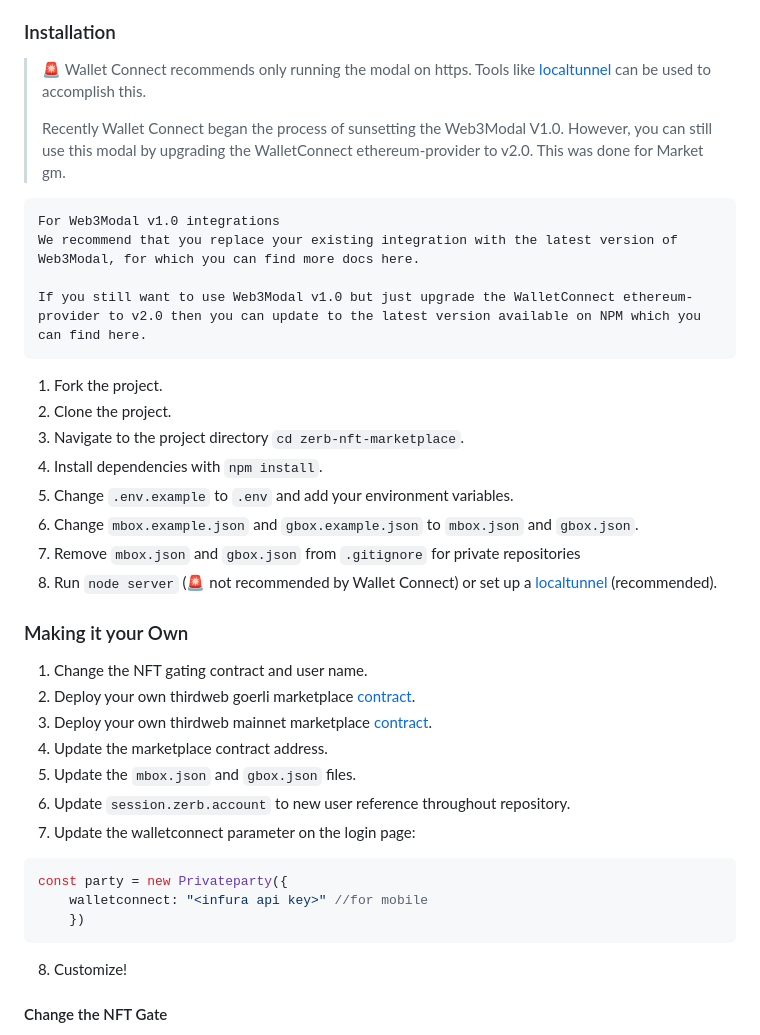
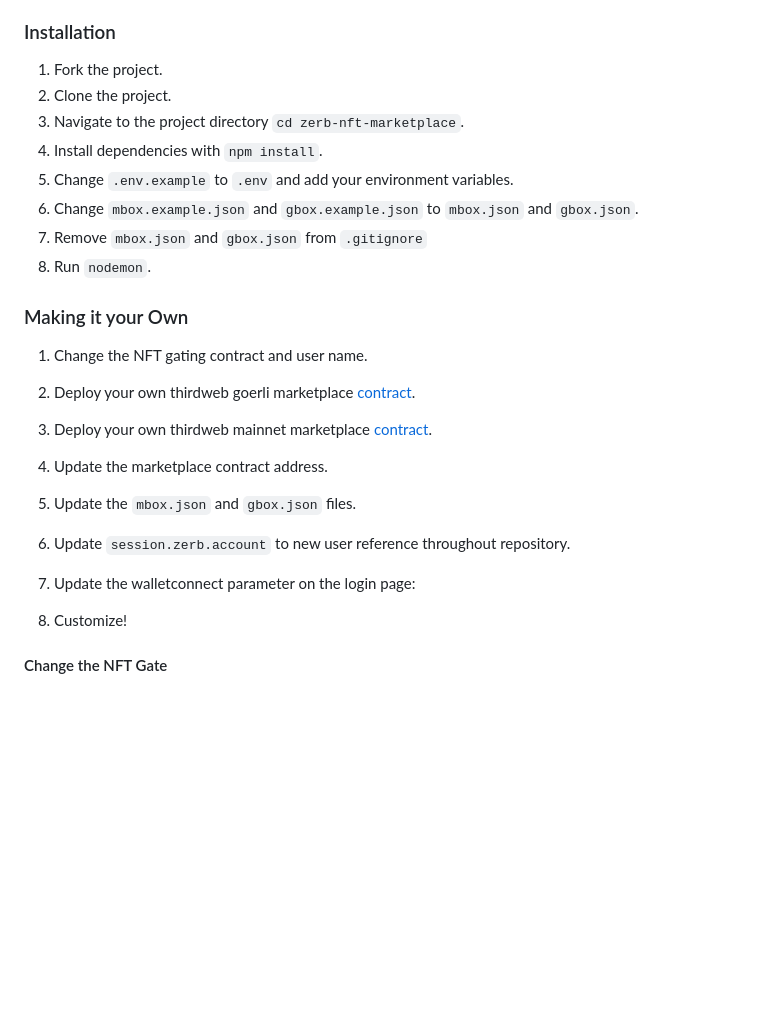
Before and after one commit to Zerobeings/zerb-nft-marketplace, a Markdown page: README.md, the part around the change. Drawn GitHub-style; blank space fills up the shorter version.

````diff
--- a/README.md
+++ b/README.md
@@ -44,16 +44,6 @@ Follow the guide below to get started on your own NFT marketplace today! Otherwi
 * Infura API Key
 
 ### Installation
-> 🚨 Wallet Connect recommends only running the modal on https. Tools like [localtunnel](https://theboroer.github.io/localtunnel-www/) can be used to accomplish this.
->
-> Recently Wallet Connect began the process of sunsetting the Web3Modal V1.0. However, you can still use this modal by upgrading the WalletConnect ethereum-provider to v2.0. This was done for Market gm.
-
-```
-For Web3Modal v1.0 integrations
-We recommend that you replace your existing integration with the latest version of Web3Modal, for which you can find more docs here.
-
-If you still want to use Web3Modal v1.0 but just upgrade the WalletConnect ethereum-provider to v2.0 then you can update to the latest version available on NPM which you can find here.
-```
 
 1. Fork the project.
 2. Clone the project.
@@ -61,8 +51,8 @@ If you still want to use Web3Modal v1.0 but just upgrade the WalletConnect ether
 4. Install dependencies with `npm install`.
 5. Change `.env.example` to `.env` and add your environment variables.
 6. Change `mbox.example.json` and `gbox.example.json` to `mbox.json` and `gbox.json`.
-7. Remove `mbox.json` and `gbox.json` from `.gitignore` for private repositories
-8. Run `node server` (🚨 not recommended by Wallet Connect) or set up a [localtunnel](https://theboroer.github.io/localtunnel-www/) (recommended).
+7. Remove `mbox.json` and `gbox.json` from `.gitignore`
+8. Run `nodemon`.
 
 ### Making it your Own
 1. Change the NFT gating contract and user name.
@@ -72,12 +62,6 @@ If you still want to use Web3Modal v1.0 but just upgrade the WalletConnect ether
 5. Update the `mbox.json` and `gbox.json` files.
 6. Update `session.zerb.account` to new user reference throughout repository.
 7. Update the walletconnect parameter on the login page:
-
-```javascript
-const party = new Privateparty({
-    walletconnect: "<infura api key>" //for mobile
-    })
-```
 
 8. Customize!
 
````
